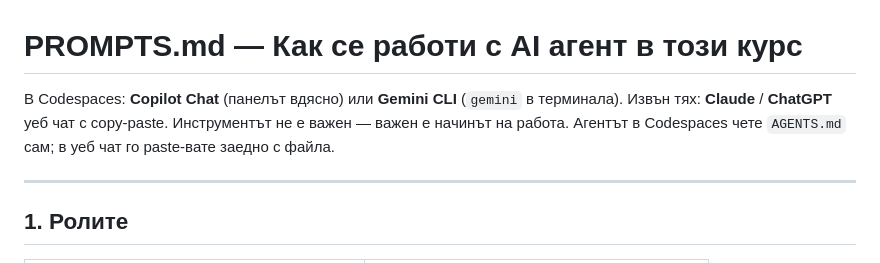
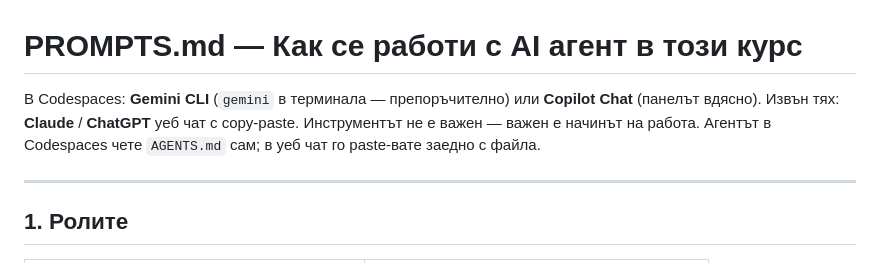
Before and after one commit to antouanbg/fip-course-template, a Markdown page: ex1/PROMPTS.md, the part around the change. GitHub-like rendering.

```diff
--- a/ex1/PROMPTS.md
+++ b/ex1/PROMPTS.md
@@ -1,6 +1,6 @@
 # PROMPTS.md — Как се работи с AI агент в този курс
 
-В Codespaces: **Copilot Chat** (панелът вдясно) или **Gemini CLI** (`gemini` в терминала). Извън тях: **Claude** / **ChatGPT** уеб чат с copy-paste. Инструментът не е важен — важен е начинът на работа. Агентът в Codespaces чете `AGENTS.md` сам; в уеб чат го paste-вате заедно с файла.
+В Codespaces: **Gemini CLI** (`gemini` в терминала — препоръчително) или **Copilot Chat** (панелът вдясно). Извън тях: **Claude** / **ChatGPT** уеб чат с copy-paste. Инструментът не е важен — важен е начинът на работа. Агентът в Codespaces чете `AGENTS.md` сам; в уеб чат го paste-вате заедно с файла.
 
 ---
 
```
Also changed, not shown: ex1/README.md (+1 -1 lines).
